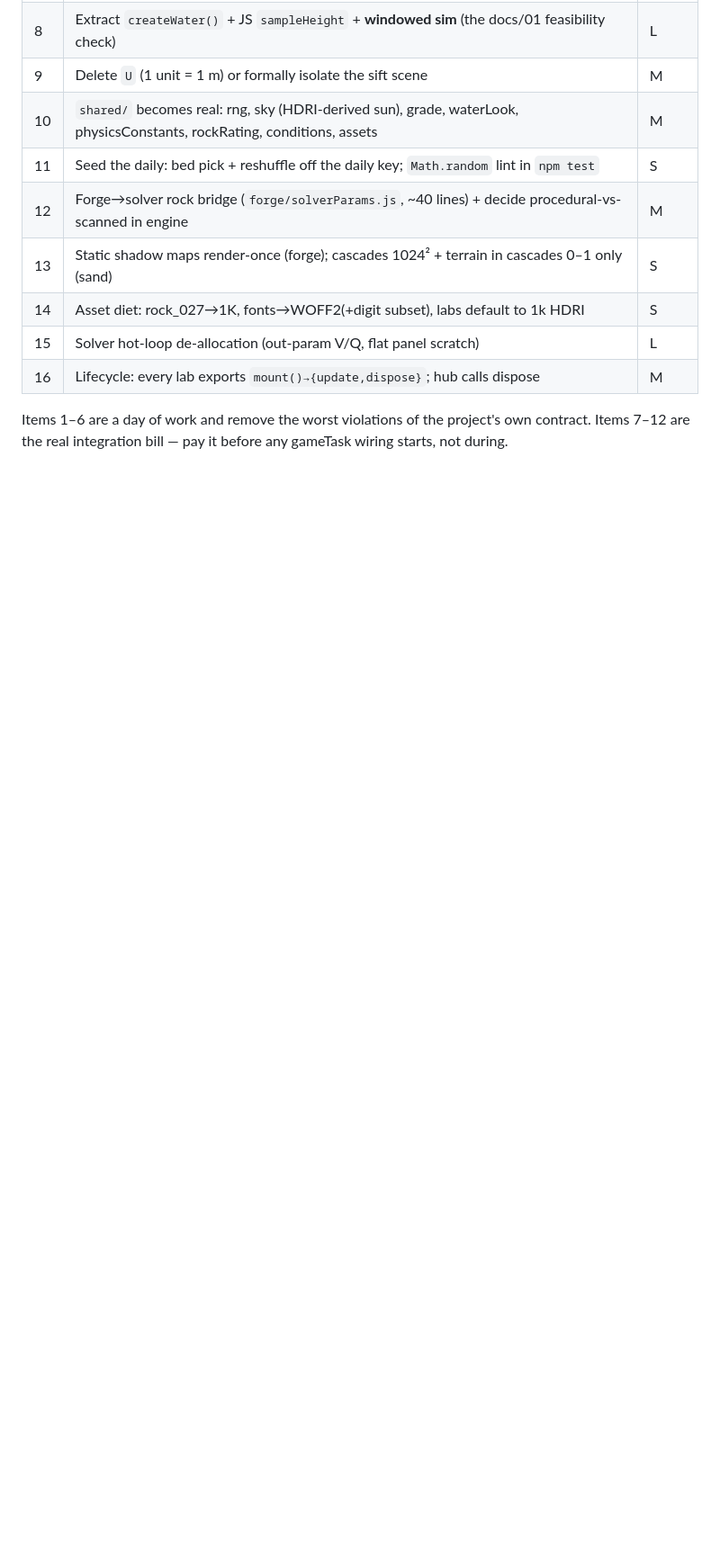
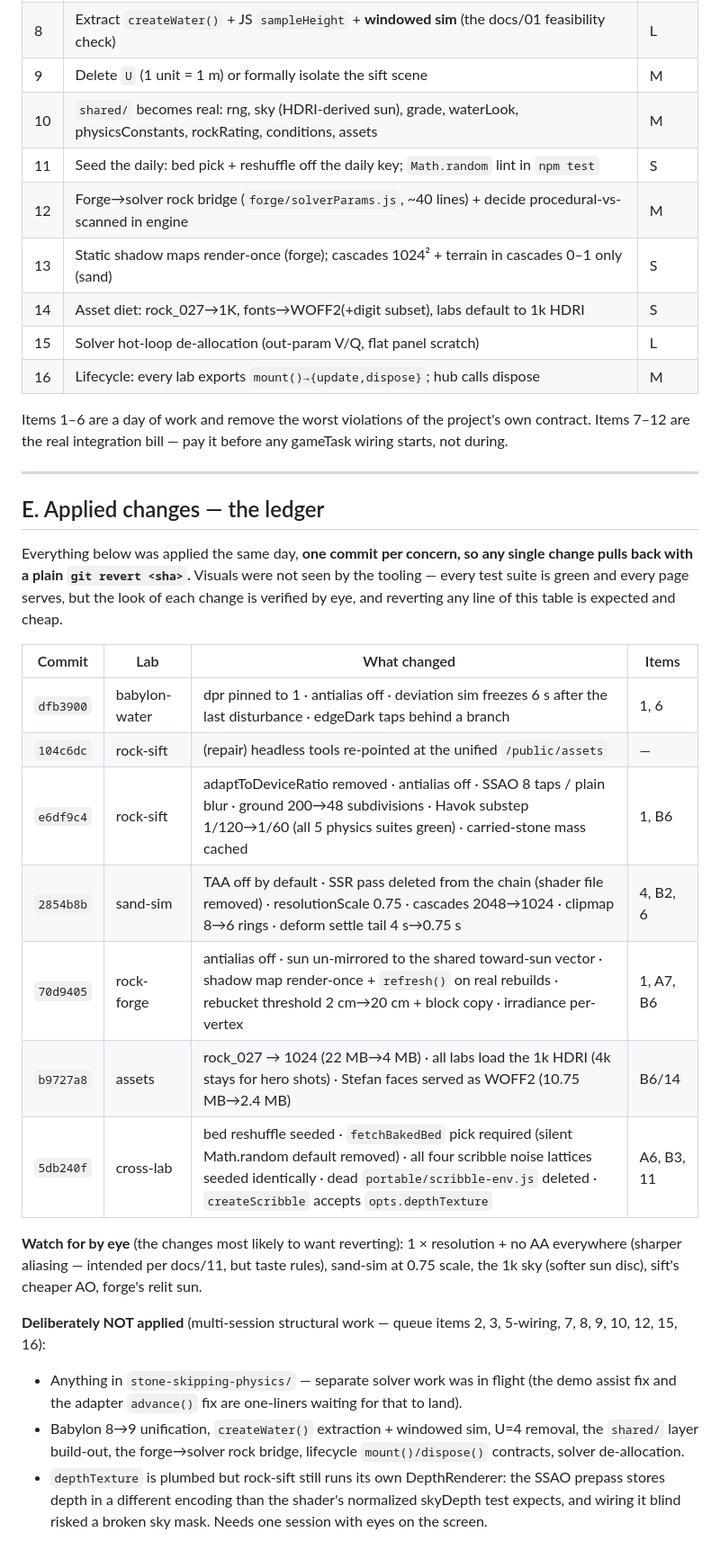
Before and after one commit to mikeyvalentine/rockgame, a Markdown page: docs/audit-2026-08-05.md, the part around the change. Shown at 90% size. Rendered like a GitHub page; blank space fills up the shorter version.

Commit message:
Audit ledger: applied-changes table with per-commit revert map
Co-Authored-By: Claude Fable 5 <noreply@anthropic.com>

```diff
--- a/docs/audit-2026-08-05.md
+++ b/docs/audit-2026-08-05.md
@@ -158,3 +158,41 @@ Ordered by (wiring pain removed × perf recovered) ÷ effort.
 Items 1–6 are a day of work and remove the worst violations of the project's
 own contract. Items 7–12 are the real integration bill — pay it before any
 gameTask wiring starts, not during.
+
+---
+
+## E. Applied changes — the ledger
+
+Everything below was applied the same day, **one commit per concern, so any
+single change pulls back with a plain `git revert <sha>`.** Visuals were not
+seen by the tooling — every test suite is green and every page serves, but the
+look of each change is verified by eye, and reverting any line of this table
+is expected and cheap.
+
+| Commit | Lab | What changed | Items |
+| --- | --- | --- | --- |
+| `dfb3900` | babylon-water | dpr pinned to 1 · antialias off · deviation sim freezes 6 s after the last disturbance · edgeDark taps behind a branch | 1, 6 |
+| `104c6dc` | rock-sift | (repair) headless tools re-pointed at the unified `/public/assets` | — |
+| `e6df9c4` | rock-sift | adaptToDeviceRatio removed · antialias off · SSAO 8 taps / plain blur · ground 200→48 subdivisions · Havok substep 1/120→1/60 (all 5 physics suites green) · carried-stone mass cached | 1, B6 |
+| `2854b8b` | sand-sim | TAA off by default · SSR pass deleted from the chain (shader file removed) · resolutionScale 0.75 · cascades 2048→1024 · clipmap 8→6 rings · deform settle tail 4 s→0.75 s | 4, B2, 6 |
+| `70d9405` | rock-forge | antialias off · sun un-mirrored to the shared toward-sun vector · shadow map render-once + `refresh()` on real rebuilds · rebucket threshold 2 cm→20 cm + block copy · irradiance per-vertex | 1, A7, B6 |
+| `b9727a8` | assets | rock_027 → 1024 (22 MB→4 MB) · all labs load the 1k HDRI (4k stays for hero shots) · Stefan faces served as WOFF2 (10.75 MB→2.4 MB) | B6/14 |
+| `5db240f` | cross-lab | bed reshuffle seeded · `fetchBakedBed` pick required (silent Math.random default removed) · all four scribble noise lattices seeded identically · dead `portable/scribble-env.js` deleted · `createScribble` accepts `opts.depthTexture` | A6, B3, 11 |
+
+**Watch for by eye** (the changes most likely to want reverting):
+1 × resolution + no AA everywhere (sharper aliasing — intended per docs/11,
+but taste rules), sand-sim at 0.75 scale, the 1k sky (softer sun disc),
+sift's cheaper AO, forge's relit sun.
+
+**Deliberately NOT applied** (multi-session structural work — queue items
+2, 3, 5-wiring, 7, 8, 9, 10, 12, 15, 16):
+- Anything in `stone-skipping-physics/` — separate solver work was in flight
+  (the demo assist fix and the adapter `advance()` fix are one-liners waiting
+  for that to land).
+- Babylon 8→9 unification, `createWater()` extraction + windowed sim, U=4
+  removal, the `shared/` layer build-out, the forge→solver rock bridge,
+  lifecycle `mount()/dispose()` contracts, solver de-allocation.
+- `depthTexture` is plumbed but rock-sift still runs its own DepthRenderer:
+  the SSAO prepass stores depth in a different encoding than the shader's
+  normalized skyDepth test expects, and wiring it blind risked a broken sky
+  mask. Needs one session with eyes on the screen.
```
